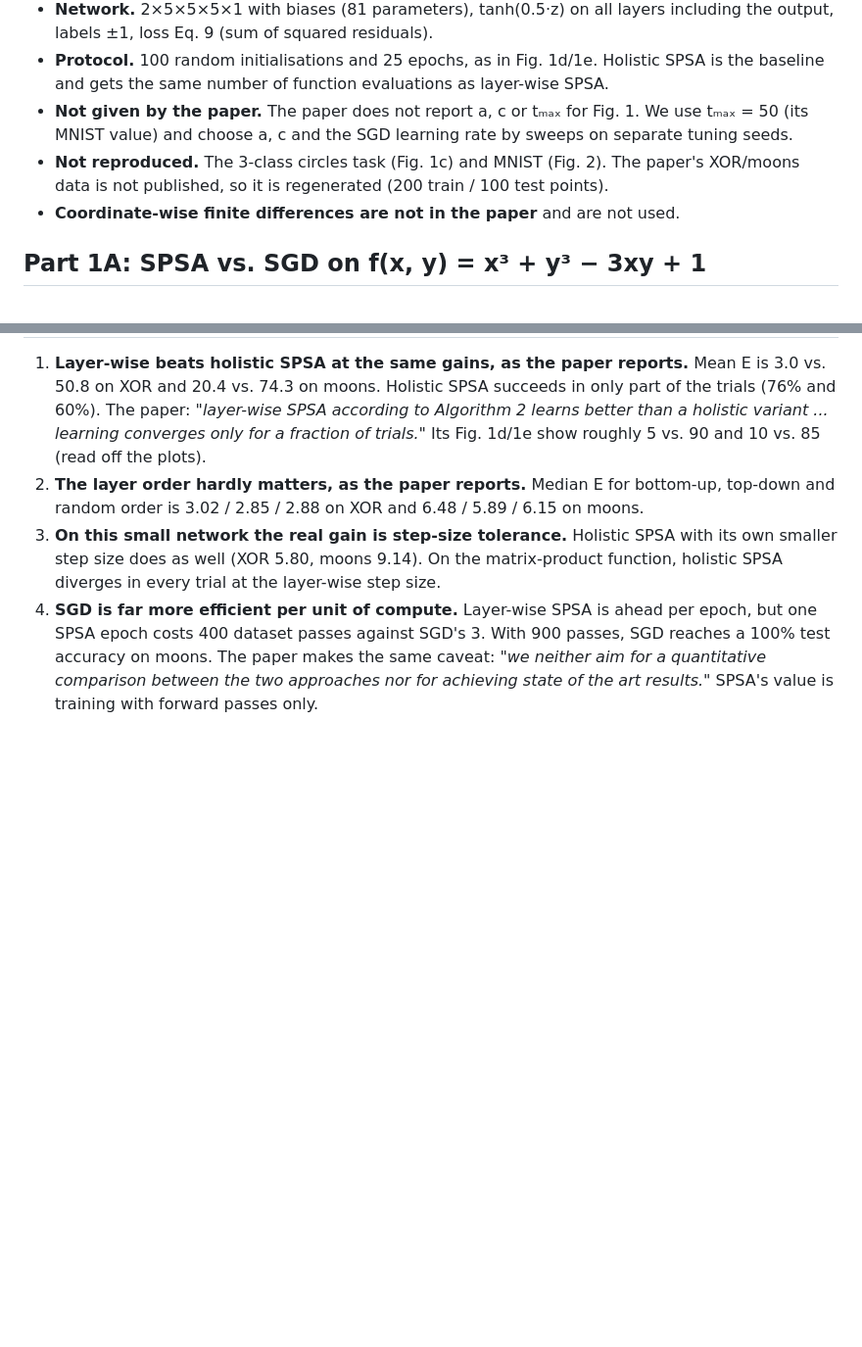
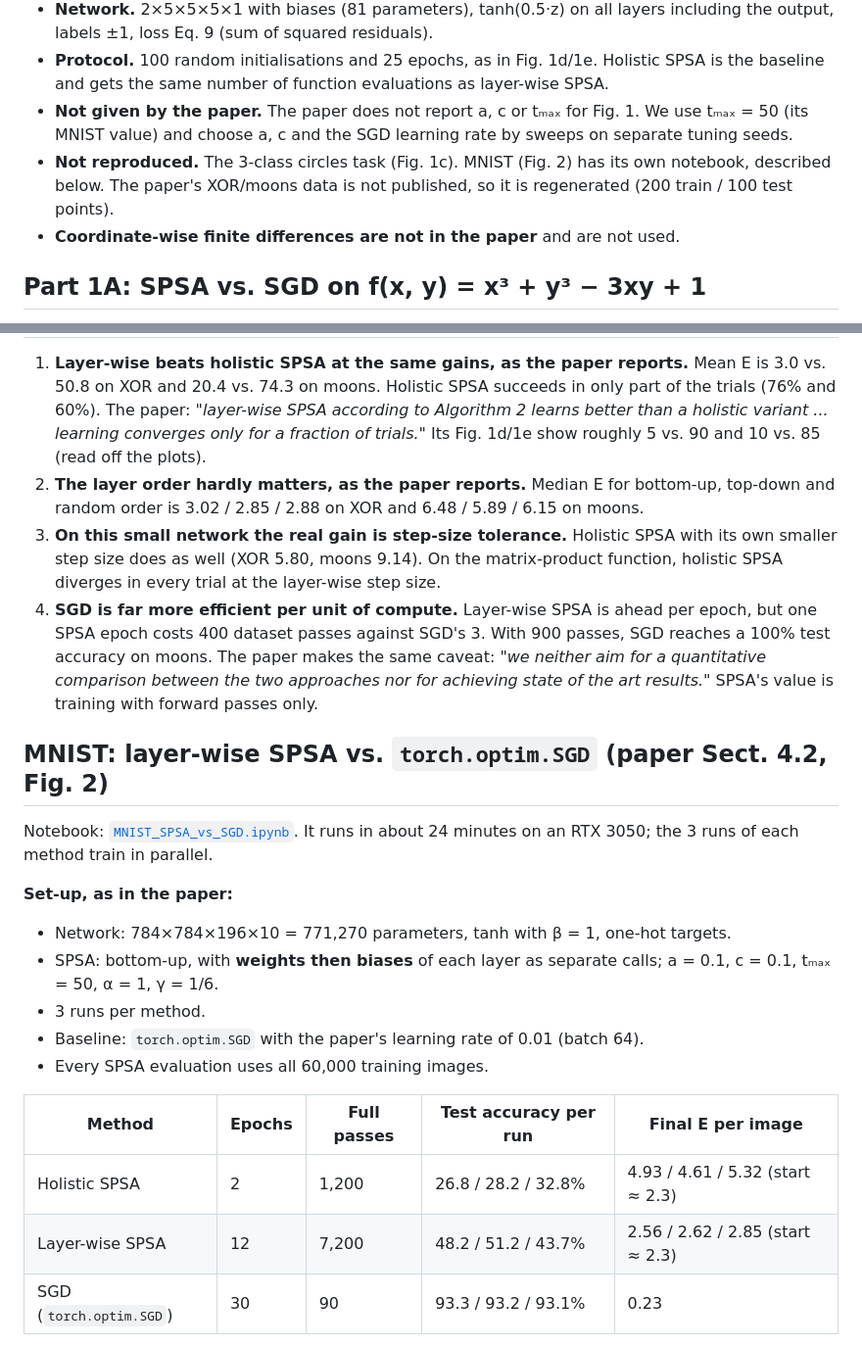
Before and after one commit to Ananth170404/SPSA-Paper-Implementation, a Markdown page: demo/implementation demonstration/README.md, 2 parts joined by grey strips. Shown at 98% size. Drawn GitHub-style; blank space fills up the shorter version.

```diff
--- a/demo/implementation demonstration/README.md
+++ b/demo/implementation demonstration/README.md
@@ -33,7 +35,7 @@ demo/implementation demonstration/
 - **Network.** 2×5×5×5×1 with biases (81 parameters), tanh(0.5·z) on all layers including the output, labels ±1, loss Eq. 9 (sum of squared residuals).
 - **Protocol.** 100 random initialisations and 25 epochs, as in Fig. 1d/1e. Holistic SPSA is the baseline and gets the same number of function evaluations as layer-wise SPSA.
 - **Not given by the paper.** The paper does not report a, c or tₘₐₓ for Fig. 1. We use tₘₐₓ = 50 (its MNIST value) and choose a, c and the SGD learning rate by sweeps on separate tuning seeds.
-- **Not reproduced.** The 3-class circles task (Fig. 1c) and MNIST (Fig. 2). The paper's XOR/moons data is not published, so it is regenerated (200 train / 100 test points).
+- **Not reproduced.** The 3-class circles task (Fig. 1c). MNIST (Fig. 2) has its own notebook, described below. The paper's XOR/moons data is not published, so it is regenerated (200 train / 100 test points).
 - **Coordinate-wise finite differences are not in the paper** and are not used.
 
 ## Part 1A: SPSA vs. SGD on f(x, y) = x³ + y³ − 3xy + 1
@@ -103,3 +105,20 @@ All methods get 3,000 function evaluations (equivalents for SGD), 100 trials.
 3. **On this small network the real gain is step-size tolerance.** Holistic SPSA with its own smaller step size does as well (XOR 5.80, moons 9.14). On the matrix-product function, holistic SPSA diverges in every trial at the layer-wise step size.
 4. **SGD is far more efficient per unit of compute.** Layer-wise SPSA is ahead per epoch, but one SPSA epoch costs 400 dataset passes against SGD's 3. With 900 passes, SGD reaches a 100% test accuracy on moons. The paper makes the same caveat: *"we neither aim for a quantitative comparison between the two approaches nor for achieving state of the art results."* SPSA's value is training with forward passes only.
 
+## MNIST: layer-wise SPSA vs. `torch.optim.SGD` (paper Sect. 4.2, Fig. 2)
+
+Notebook: [`MNIST_SPSA_vs_SGD.ipynb`](MNIST_SPSA_vs_SGD.ipynb). It runs in about 24 minutes on an RTX 3050; the 3 runs of each method train in parallel.
+
+**Set-up, as in the paper:**
+- Network: 784×784×196×10 = 771,270 parameters, tanh with β = 1, one-hot targets.
+- SPSA: bottom-up, with **weights then biases** of each layer as separate calls; a = 0.1, c = 0.1, tₘₐₓ = 50, α = 1, γ = 1/6.
+- 3 runs per method.
+- Baseline: `torch.optim.SGD` with the paper's learning rate of 0.01 (batch 64).
+- Every SPSA evaluation uses all 60,000 training images.
+
+| Method | Epochs | Full passes | Test accuracy per run | Final E per image |
+|---|---|---|---|---|
+| Holistic SPSA | 2 | 1,200 | 26.8 / 28.2 / 32.8% | 4.93 / 4.61 / 5.32 (start ≈ 2.3) |
+| Layer-wise SPSA | 12 | 7,200 | 48.2 / 51.2 / 43.7% | 2.56 / 2.62 / 2.85 (start ≈ 2.3) |
+| SGD (`torch.optim.SGD`) | 30 | 90 | 93.3 / 93.2 / 93.1% | 0.23 |
+
```
Also changed, not shown: other parts of demo/implementation demonstration/README.md (+21 -2 lines), README.md (+10 -2 lines), demo/implementation demonstration/figures/mnist_confusion_matrices.png (added), demo/implementation demonstration/figures/mnist_error_vs_compute.png (added), demo/implementation demonstration/figures/mnist_example_predictions.png (added), demo/implementation demonstration/figures/mnist_fig2_error_accuracy.png (added), demo/implementation demonstration/figures/mnist_per_class_accuracy.png (added), demo/implementation demonstration/figures/mnist_samples.png (added), 2 other files.
